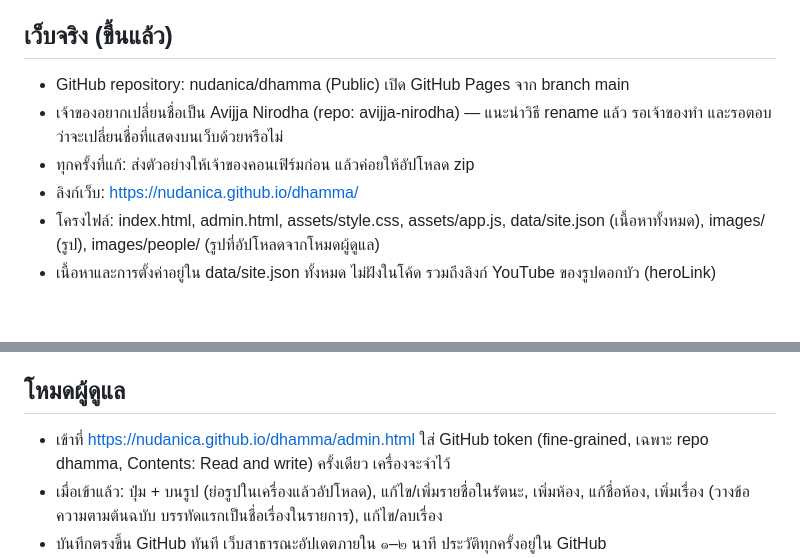
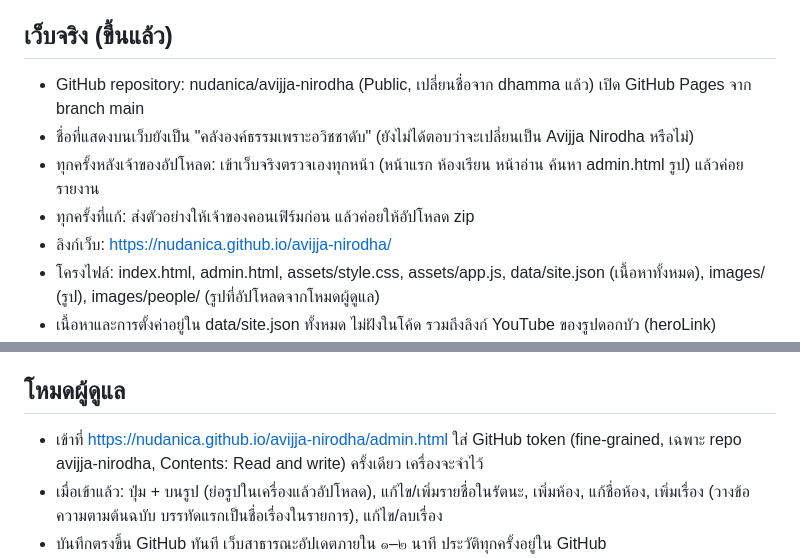
Before and after one commit to nudanica/avijja-nirodha, a Markdown page: CONTEXT.md, 2 parts joined by grey strips. Drawn GitHub-style; blank space fills up the shorter version.

```diff
--- a/CONTEXT.md
+++ b/CONTEXT.md
@@ -80,10 +80,11 @@
 - ฟังก์ชันที่ต้องมีตามแผน: ค้นหาทั้งคลัง, เลือกดูตามระดับวิชชา, คัดลอก/แชร์ LINE, ระบบเสนอเพิ่มเติม/แก้ไขให้สมาชิกตรวจก่อนเผยแพร่, ประวัติการแก้ไขและสำรองข้อมูล
 
 ## เว็บจริง (ขึ้นแล้ว)
-- GitHub repository: nudanica/dhamma (Public) เปิด GitHub Pages จาก branch main
-- เจ้าของอยากเปลี่ยนชื่อเป็น Avijja Nirodha (repo: avijja-nirodha) — แนะนำวิธี rename แล้ว รอเจ้าของทำ และรอตอบว่าจะเปลี่ยนชื่อที่แสดงบนเว็บด้วยหรือไม่
+- GitHub repository: nudanica/avijja-nirodha (Public, เปลี่ยนชื่อจาก dhamma แล้ว) เปิด GitHub Pages จาก branch main
+- ชื่อที่แสดงบนเว็บยังเป็น "คลังองค์ธรรมเพราะอวิชชาดับ" (ยังไม่ได้ตอบว่าจะเปลี่ยนเป็น Avijja Nirodha หรือไม่)
+- ทุกครั้งหลังเจ้าของอัปโหลด: เข้าเว็บจริงตรวจเองทุกหน้า (หน้าแรก ห้องเรียน หน้าอ่าน ค้นหา admin.html รูป) แล้วค่อยรายงาน
 - ทุกครั้งที่แก้: ส่งตัวอย่างให้เจ้าของคอนเฟิร์มก่อน แล้วค่อยให้อัปโหลด zip
-- ลิงก์เว็บ: https://nudanica.github.io/dhamma/
+- ลิงก์เว็บ: https://nudanica.github.io/avijja-nirodha/
 - โครงไฟล์: index.html, admin.html, assets/style.css, assets/app.js, data/site.json (เนื้อหาทั้งหมด), images/ (รูป), images/people/ (รูปที่อัปโหลดจากโหมดผู้ดูแล)
 - เนื้อหาและการตั้งค่าอยู่ใน data/site.json ทั้งหมด ไม่ฝังในโค้ด รวมถึงลิงก์ YouTube ของรูปดอกบัว (heroLink)
 - รูปดอกบัวด้านบนกดแล้วไปช่อง YouTube: https://www.youtube.com/channel/UCZu8tTy5v_cKkpjgPNBb5Cg
@@ -97,7 +98,7 @@
 - บนจอคอม: หน้าเว็บอยู่ในกรอบกลางจอ พื้นหลังลายประจำยามก้ามปูสีทองบนเขียวอ่อน
 
 ## โหมดผู้ดูแล
-- เข้าที่ https://nudanica.github.io/dhamma/admin.html ใส่ GitHub token (fine-grained, เฉพาะ repo dhamma, Contents: Read and write) ครั้งเดียว เครื่องจะจำไว้
+- เข้าที่ https://nudanica.github.io/avijja-nirodha/admin.html ใส่ GitHub token (fine-grained, เฉพาะ repo avijja-nirodha, Contents: Read and write) ครั้งเดียว เครื่องจะจำไว้
 - เมื่อเข้าแล้ว: ปุ่ม + บนรูป (ย่อรูปในเครื่องแล้วอัปโหลด), แก้ไข/เพิ่มรายชื่อในรัตนะ, เพิ่มห้อง, แก้ชื่อห้อง, เพิ่มเรื่อง (วางข้อความตามต้นฉบับ บรรทัดแรกเป็นชื่อเรื่องในรายการ), แก้ไข/ลบเรื่อง
 - บันทึกตรงขึ้น GitHub ทันที เว็บสาธารณะอัปเดตภายใน ๑–๒ นาที ประวัติทุกครั้งอยู่ใน GitHub
 - ผู้อ่านทั่วไปไม่เห็นปุ่มเหล่านี้
```
